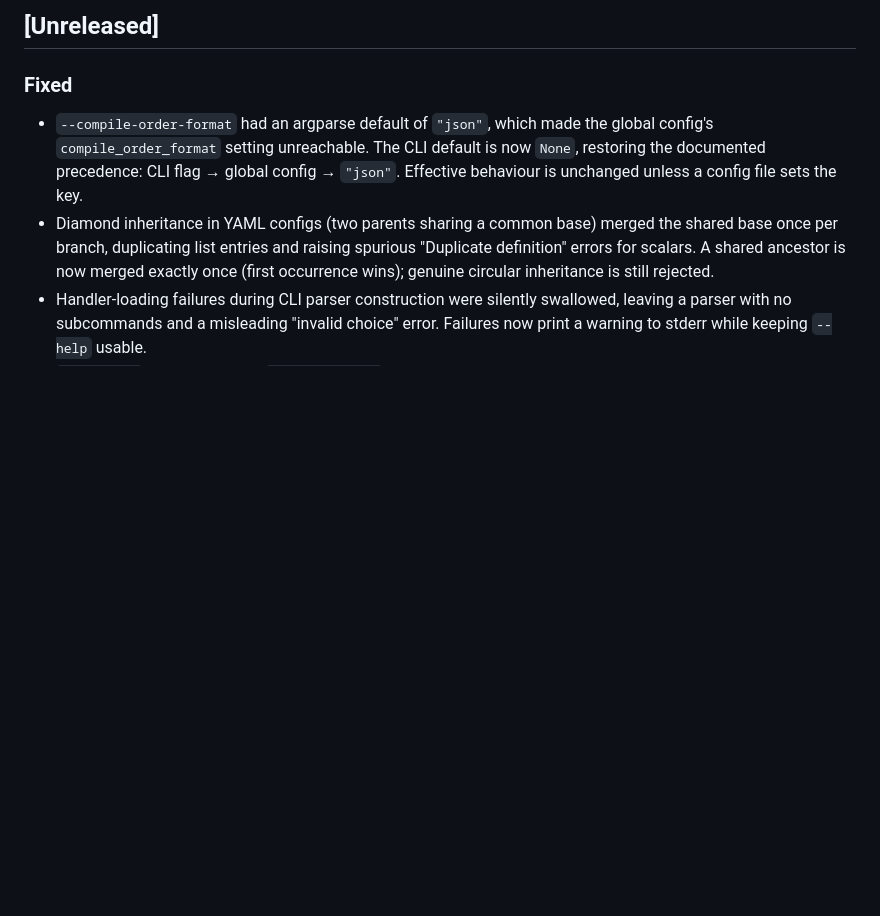
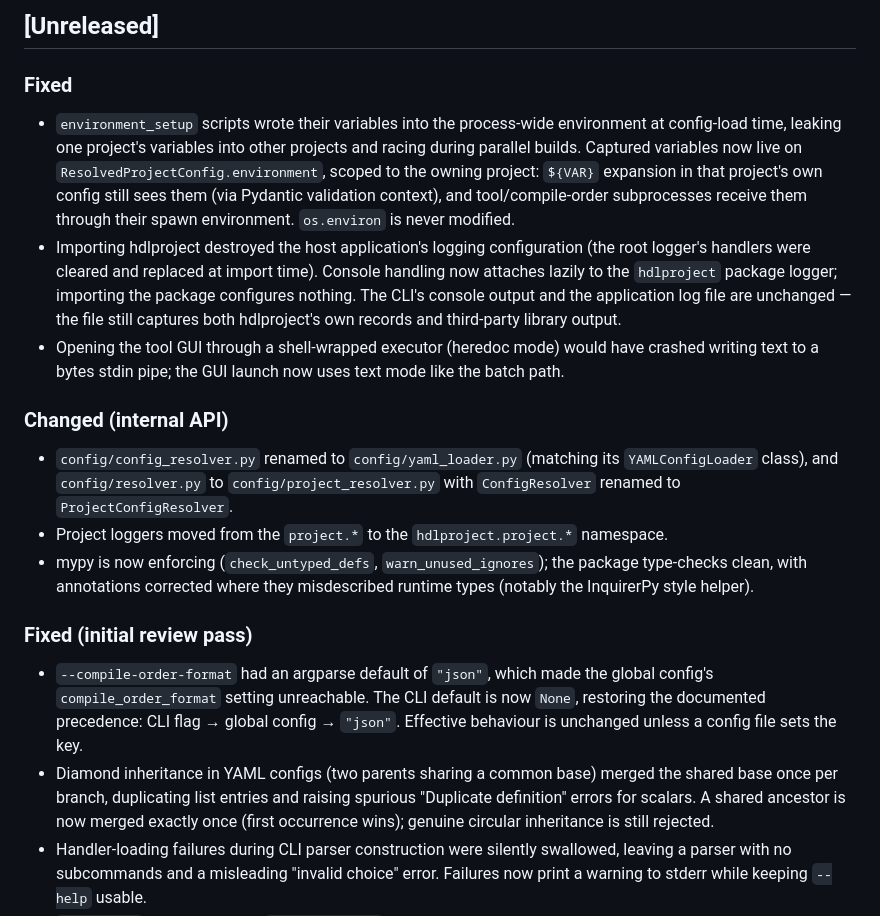
Before and after one commit to ZoocB/hdlproject, a Markdown page: changelog.md, the part around the change. Rendered like a GitHub page; blank space fills up the shorter version.

Commit message:
changelog: environment scoping, logging isolation, renames, strict mypy

```diff
--- a/changelog.md
+++ b/changelog.md
@@ -8,6 +8,39 @@ and this project adheres to [Semantic Versioning](https://semver.org/spec/v2.0.0
 ## [Unreleased]
 
 ### Fixed
+
+- `environment_setup` scripts wrote their variables into the process-wide
+  environment at config-load time, leaking one project's variables into
+  other projects and racing during parallel builds. Captured variables now
+  live on `ResolvedProjectConfig.environment`, scoped to the owning
+  project: `${VAR}` expansion in that project's own config still sees them
+  (via Pydantic validation context), and tool/compile-order subprocesses
+  receive them through their spawn environment. `os.environ` is never
+  modified.
+- Importing hdlproject destroyed the host application's logging
+  configuration (the root logger's handlers were cleared and replaced at
+  import time). Console handling now attaches lazily to the `hdlproject`
+  package logger; importing the package configures nothing. The CLI's
+  console output and the application log file are unchanged — the file
+  still captures both hdlproject's own records and third-party library
+  output.
+- Opening the tool GUI through a shell-wrapped executor (heredoc mode)
+  would have crashed writing text to a bytes stdin pipe; the GUI launch
+  now uses text mode like the batch path.
+
+### Changed (internal API)
+
+- `config/config_resolver.py` renamed to `config/yaml_loader.py`
+  (matching its `YAMLConfigLoader` class), and `config/resolver.py` to
+  `config/project_resolver.py` with `ConfigResolver` renamed to
+  `ProjectConfigResolver`.
+- Project loggers moved from the `project.*` to the
+  `hdlproject.project.*` namespace.
+- mypy is now enforcing (`check_untyped_defs`, `warn_unused_ignores`);
+  the package type-checks clean, with annotations corrected where they
+  misdescribed runtime types (notably the InquirerPy style helper).
+
+### Fixed (initial review pass)
 
 - `--compile-order-format` had an argparse default of `"json"`, which made the
   global config's `compile_order_format` setting unreachable. The CLI default
```
